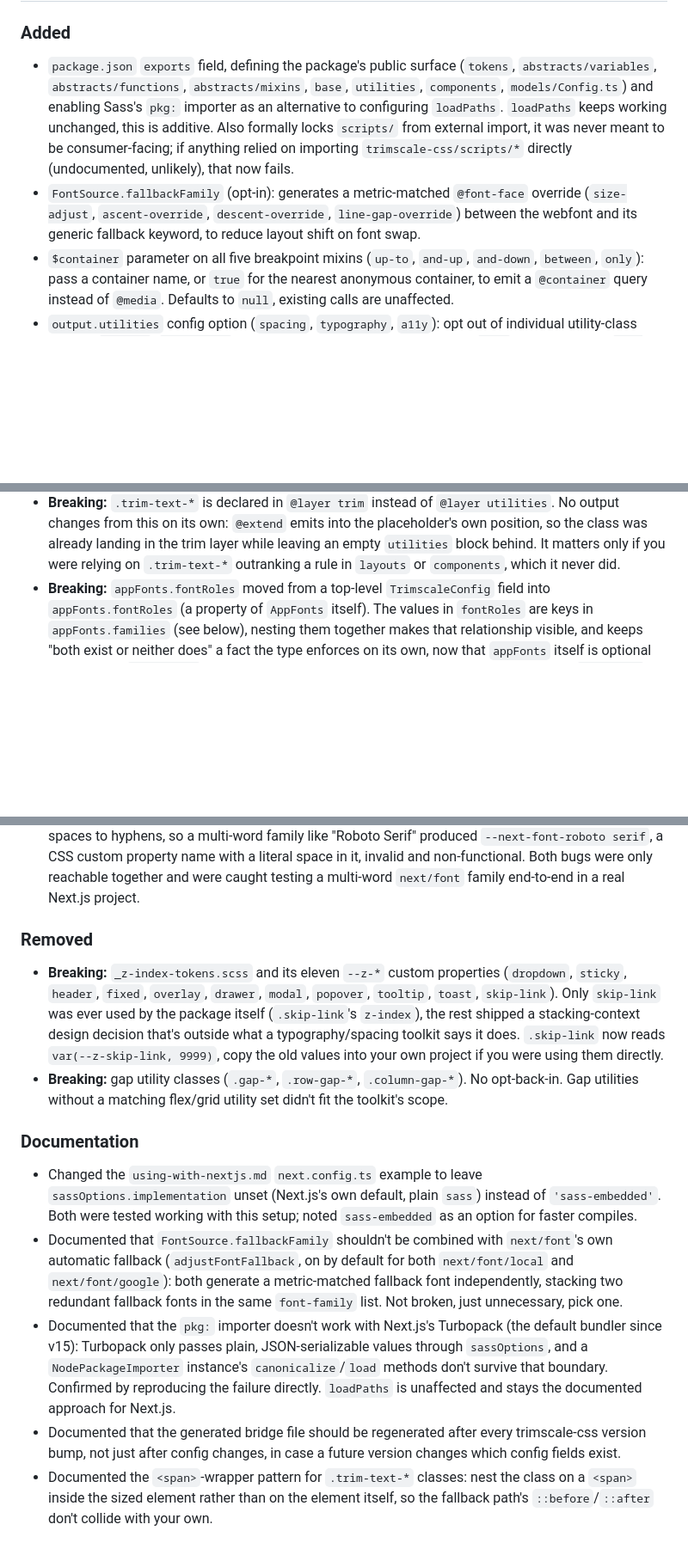
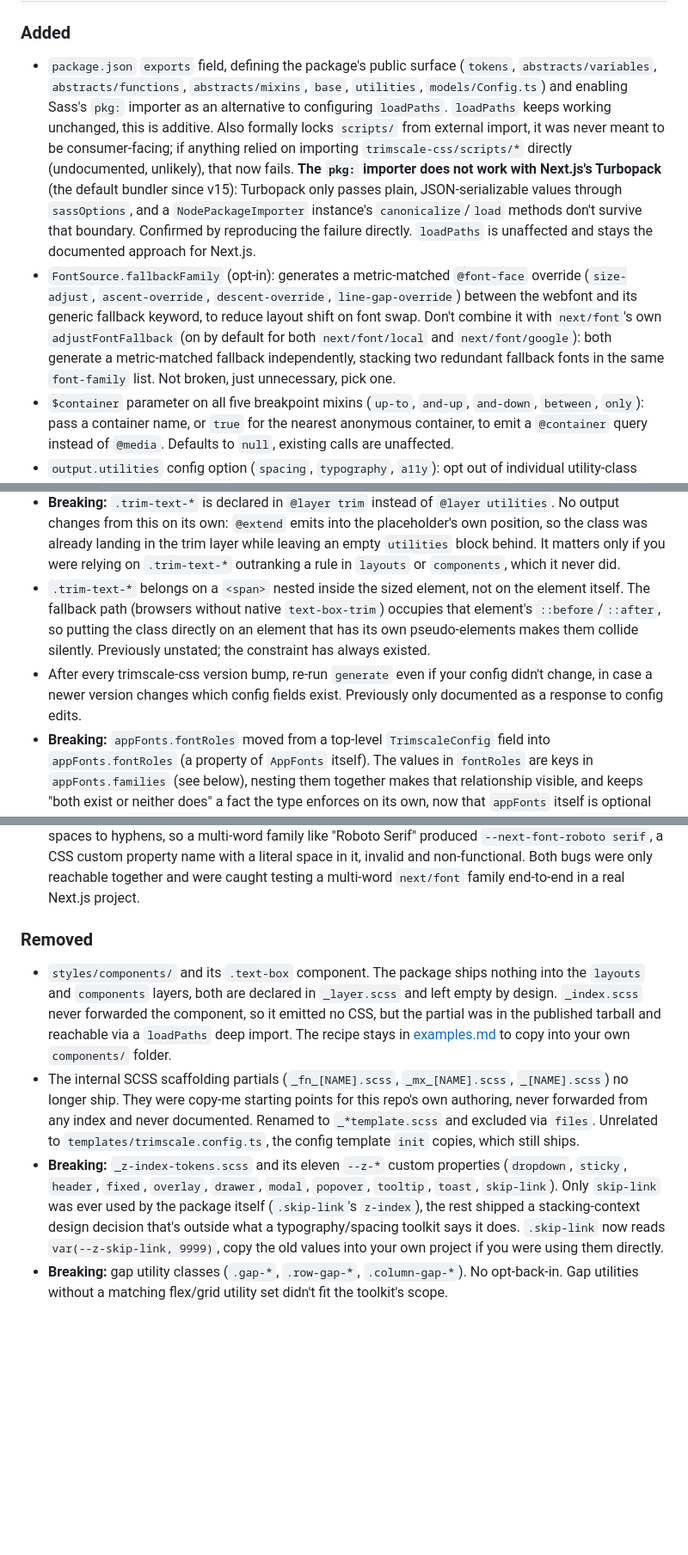
Before and after one commit to bluemountain3d/trimscale-css, a Markdown page: CHANGELOG.md, 3 parts joined by grey strips. Shown at 86% size. Rendered like a GitHub page; blank space fills up the shorter version.

Commit message:
docs(changelog): retire the Documentation section, log by consumer impact
A changelog answers "does someone upgrading need to know this?", not "did
a .md file change". Four of the five entries under `### Documentation`
passed that test and were filed as if they were housekeeping, where they
were easy to miss; the heading also invited future editorial noise.

- The Turbopack limitation folded into the `exports`/`pkg:` entry. Someone
  reading about the importer needs to know it does not work with Next.js's
  default bundler.
- The `adjustFontFallback` clash folded into the `fallbackFamily` entry,
  for the same reason.
- The `<span>`-wrapper requirement for `.trim-text-*` moved next to the
  trim entries under Changed, marked as a previously unstated constraint
  rather than a new one.
- "Re-run generate after every version bump" promoted to its own Changed
  entry. It applies to every upgrader regardless of which features they use.
- The next.config.ts example change dropped. It was the one genuinely
  editorial item, and nothing breaks for anyone who copied the old version.

Also corrects the `exports` entry, which still listed `components`, and
records the removals from the preceding commits.

```diff
--- a/CHANGELOG.md
+++ b/CHANGELOG.md
@@ -8,16 +8,26 @@ All notable changes to this project are documented in this file.
 
 - `package.json` `exports` field, defining the package's public surface
   (`tokens`, `abstracts/variables`, `abstracts/functions`, `abstracts/mixins`,
-  `base`, `utilities`, `components`, `models/Config.ts`) and enabling Sass's
+  `base`, `utilities`, `models/Config.ts`) and enabling Sass's
   `pkg:` importer as an alternative to configuring `loadPaths`. `loadPaths`
   keeps working unchanged, this is additive. Also formally locks `scripts/`
   from external import, it was never meant to be consumer-facing; if
   anything relied on importing `trimscale-css/scripts/*` directly
   (undocumented, unlikely), that now fails.
+  **The `pkg:` importer does not work with Next.js's Turbopack** (the
+  default bundler since v15): Turbopack only passes plain,
+  JSON-serializable values through `sassOptions`, and a
+  `NodePackageImporter` instance's `canonicalize`/`load` methods don't
+  survive that boundary. Confirmed by reproducing the failure directly.
+  `loadPaths` is unaffected and stays the documented approach for Next.js.
 - `FontSource.fallbackFamily` (opt-in): generates a metric-matched `@font-face`
   override (`size-adjust`, `ascent-override`, `descent-override`,
   `line-gap-override`) between the webfont and its generic fallback keyword,
-  to reduce layout shift on font swap.
+  to reduce layout shift on font swap. Don't combine it with `next/font`'s
+  own `adjustFontFallback` (on by default for both `next/font/local` and
+  `next/font/google`): both generate a metric-matched fallback
+  independently, stacking two redundant fallback fonts in the same
+  `font-family` list. Not broken, just unnecessary, pick one.
 - `$container` parameter on all five breakpoint mixins (`up-to`, `and-up`,
   `and-down`, `between`, `only`): pass a container name, or `true` for the
   nearest anonymous container, to emit a `@container` query instead of
@@ -99,6 +109,15 @@ All notable changes to this project are documented in this file.
   trim layer while leaving an empty `utilities` block behind. It matters only
   if you were relying on `.trim-text-*` outranking a rule in `layouts` or
   `components`, which it never did.
+- `.trim-text-*` belongs on a `<span>` nested inside the sized element, not
+  on the element itself. The fallback path (browsers without native
+  `text-box-trim`) occupies that element's `::before`/`::after`, so putting
+  the class directly on an element that has its own pseudo-elements makes
+  them collide silently. Previously unstated; the constraint has always
+  existed.
+- After every trimscale-css version bump, re-run `generate` even if your
+  config didn't change, in case a newer version changes which config fields
+  exist. Previously only documented as a response to config edits.
 - **Breaking:** `appFonts.fontRoles` moved from a top-level `TrimscaleConfig`
   field into `appFonts.fontRoles` (a property of `AppFonts` itself). The
   values in `fontRoles` are keys in `appFonts.families` (see below), nesting
@@ -157,8 +176,21 @@ All notable changes to this project are documented in this file.
   property name with a literal space in it, invalid and non-functional.
   Both bugs were only reachable together and were caught testing a
   multi-word `next/font` family end-to-end in a real Next.js project.
+
 ### Removed
 
+- `styles/components/` and its `.text-box` component. The package ships
+  nothing into the `layouts` and `components` layers, both are declared in
+  `_layer.scss` and left empty by design. `_index.scss` never forwarded the
+  component, so it emitted no CSS, but the partial was in the published
+  tarball and reachable via a `loadPaths` deep import. The recipe stays in
+  [examples.md](docs/examples.md) to copy into your own `components/` folder.
+- The internal SCSS scaffolding partials (`_fn_[NAME].scss`,
+  `_mx_[NAME].scss`, `_[NAME].scss`) no longer ship. They were copy-me
+  starting points for this repo's own authoring, never forwarded from any
+  index and never documented. Renamed to `_*template.scss` and excluded via
+  `files`. Unrelated to `templates/trimscale.config.ts`, the config template
+  `init` copies, which still ships.
 - **Breaking:** `_z-index-tokens.scss` and its eleven `--z-*` custom
   properties (`dropdown`, `sticky`, `header`, `fixed`, `overlay`, `drawer`,
   `modal`, `popover`, `tooltip`, `toast`, `skip-link`). Only `skip-link`
@@ -170,29 +202,3 @@ All notable changes to this project are documented in this file.
 - **Breaking:** gap utility classes (`.gap-*`, `.row-gap-*`,
   `.column-gap-*`). No opt-back-in. Gap utilities without a matching
   flex/grid utility set didn't fit the toolkit's scope.
-
-### Documentation
-
-- Changed the `using-with-nextjs.md` `next.config.ts` example to leave
-  `sassOptions.implementation` unset (Next.js's own default, plain `sass`)
-  instead of `'sass-embedded'`. Both were tested working with this setup;
-  noted `sass-embedded` as an option for faster compiles.
-- Documented that `FontSource.fallbackFamily` shouldn't be combined with
-  `next/font`'s own automatic fallback (`adjustFontFallback`, on by default
-  for both `next/font/local` and `next/font/google`): both generate a
-  metric-matched fallback font independently, stacking two redundant
-  fallback fonts in the same `font-family` list. Not broken, just
-  unnecessary, pick one.
-- Documented that the `pkg:` importer doesn't work with Next.js's Turbopack
-  (the default bundler since v15): Turbopack only passes plain,
-  JSON-serializable values through `sassOptions`, and a `NodePackageImporter`
-  instance's `canonicalize`/`load` methods don't survive that boundary.
-  Confirmed by reproducing the failure directly. `loadPaths` is unaffected
-  and stays the documented approach for Next.js.
-- Documented that the generated bridge file should be regenerated after
-  every trimscale-css version bump, not just after config changes, in case
-  a future version changes which config fields exist.
-- Documented the `<span>`-wrapper pattern for `.trim-text-*` classes: nest
-  the class on a `<span>` inside the sized element rather than on the
-  element itself, so the fallback path's `::before`/`::after` don't collide
-  with your own.
```
